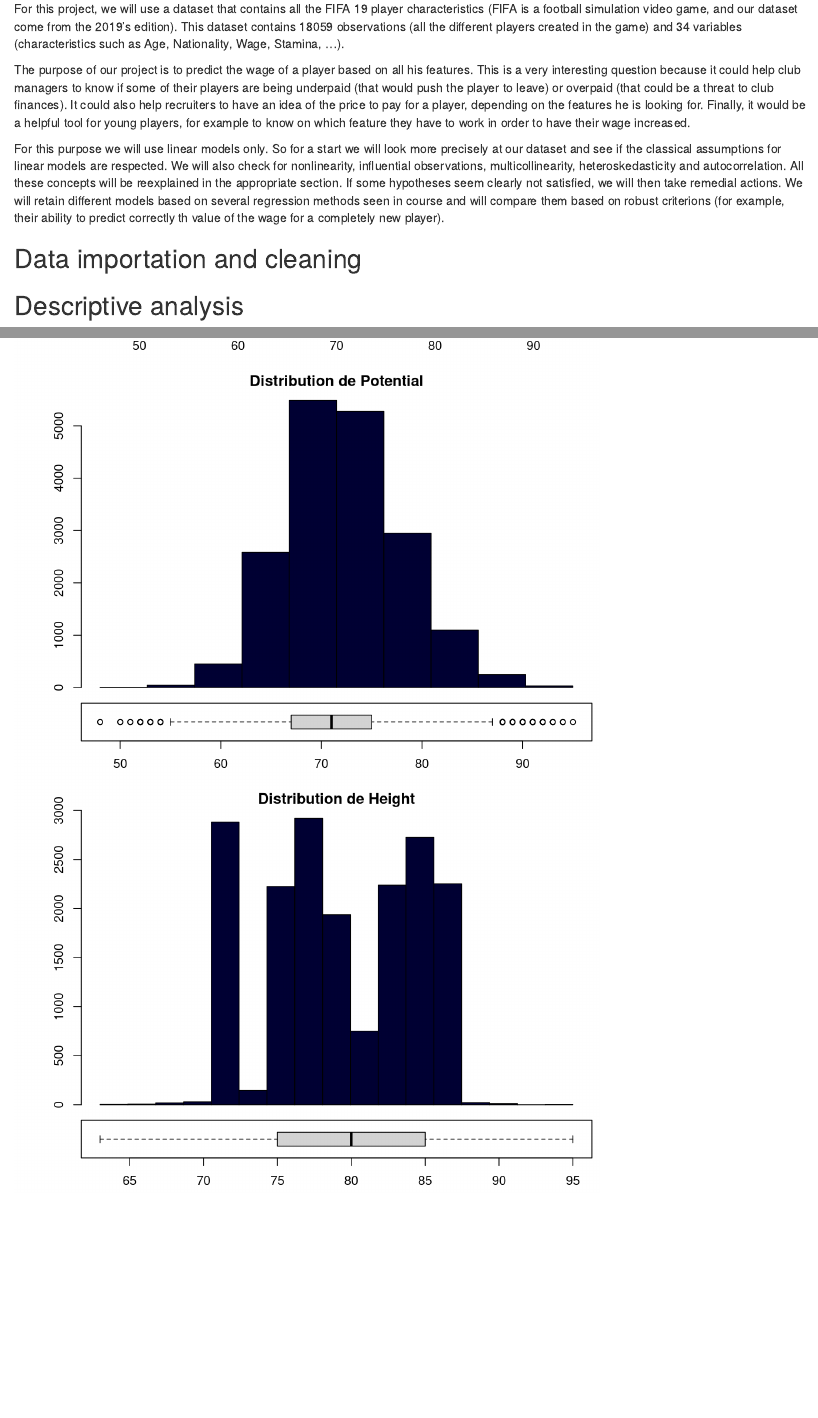
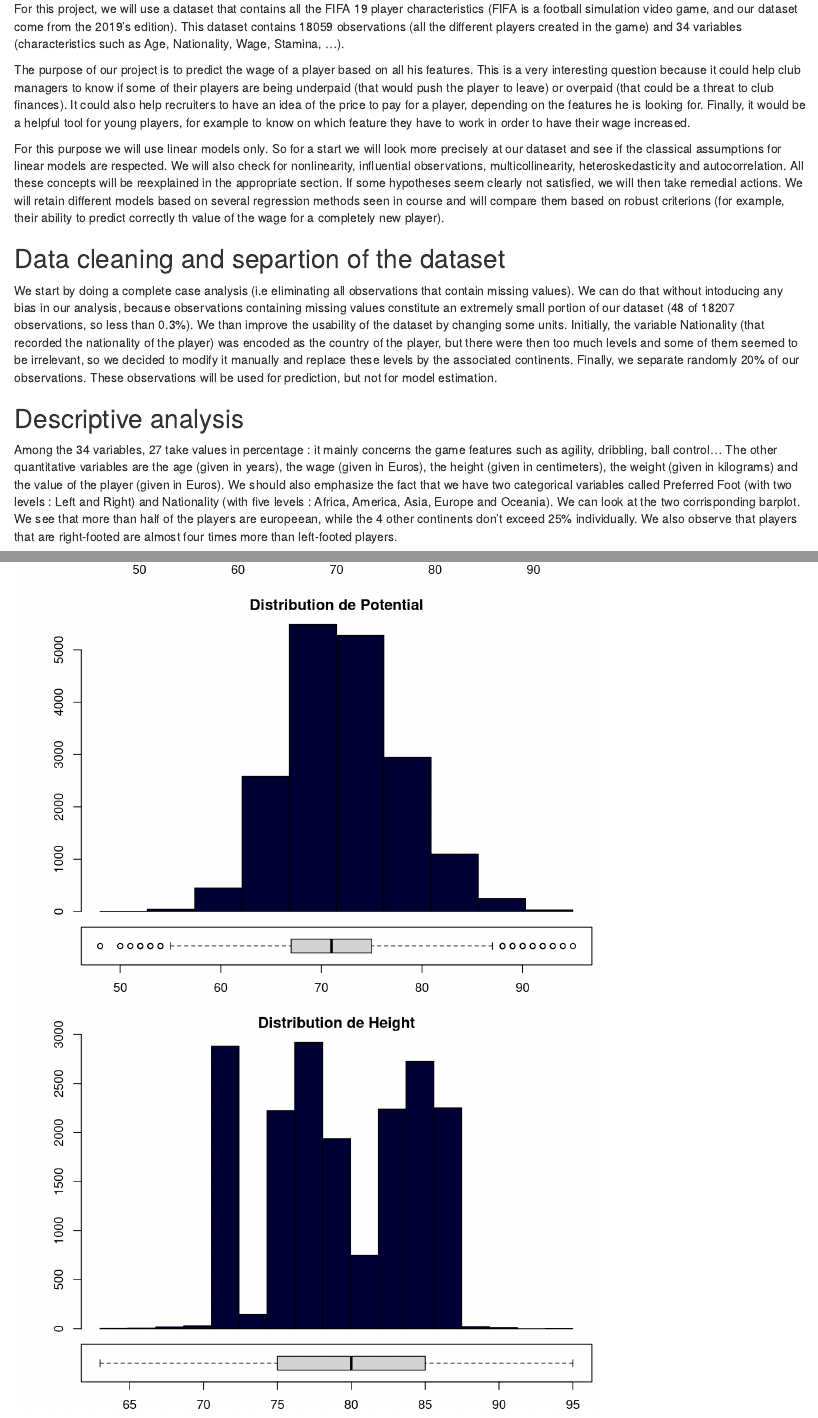
Before and after one commit to lamylio/LSTAT2120-LBG, an R Markdown document (main.Rmd): the page in a window 1100 px wide, from 180 px down, and a second part further down, joined at a grey line. Rendered offline with R 4.5, knitr and Pandoc, with nearby package versions; code that draws random numbers runs with fixed seeds of ours; some code elsewhere in the file could not run offline.

Commit message:
rapport continuation

````diff
--- a/main.Rmd
+++ b/main.Rmd
@@ -24,7 +24,10 @@ The purpose of our project is to predict the wage of a player based on all his f
 
 For this purpose we will use linear models only. So for a start we will look more precisely at our dataset and see if the classical assumptions for linear models are respected. We will also check for nonlinearity, influential observations, multicollinearity, heteroskedasticity and autocorrelation. All these concepts will be reexplained in the appropriate section. If some hypotheses seem clearly not satisfied, we will then take remedial actions. We will retain different models based on several regression methods seen in course and will compare them based on robust criterions (for example, their ability to predict correctly th value of the wage for a completely new player).
 
-## Data importation and cleaning
+## Data cleaning and separtion of the dataset
+
+We start by doing a complete case analysis (i.e eliminating all observations that contain missing values). We can do that without intoducing any bias in our analysis, because observations containing missing values constitute an extremely small portion of our dataset (48 of 18207 observations, so less than 0.3%). We than improve the usability of the dataset by changing some units. Initially, the variable Nationality (that recorded the nationality of the player) was encoded as the country of the player, but there were then too much levels and some of them seemed to be irrelevant, so we decided to modify it manually and replace these levels by the associated continents.
+Finally, we separate randomly 20% of our observations. These observations will be used for prediction, but not for model estimation.
 
 ```{r}
 
@@ -64,11 +67,13 @@ rm(tmp)
 
 ## Descriptive analysis
 
+Among the 34 variables, 27 take values in percentage : it mainly concerns the game features such as agility, dribbling, ball control... The other quantitative variables are the age (given in years), the wage (given in Euros), the height (given in centimeters), the weight (given in kilograms) and the value of the player (given in Euros). We should also emphasize the fact that we have two categorical variables called Preferred Foot (with two levels : Left and Right) and Nationality (with five levels : Africa, America, Asia, Europe and Oceania). We can look at the two corrisponding barplot. We see that more than half of the players are europeean, while the 4 other continents don't exceed 25% individually. We also observe that players that are right-footed are almost four times more than left-footed players.
 ```{r}
 # Histogram of qualitative variable
 
 par(mfrow=c(1,2))
-barplot(prop.table(table(original$Nationality)), main="Nationality of the player", col = opt.barcolor, ylab="Percentage")
+barplot(prop.table(table(original$Nationality)), main="Nationality of the player", col = opt.barcolor, ylab="Percentage",
+        las = 2)
 barplot(prop.table(table(original$Preferred_Foot)), main="Preferred foot of the player", col = opt.barcolor, ylab="Percentage")
 
 
````
